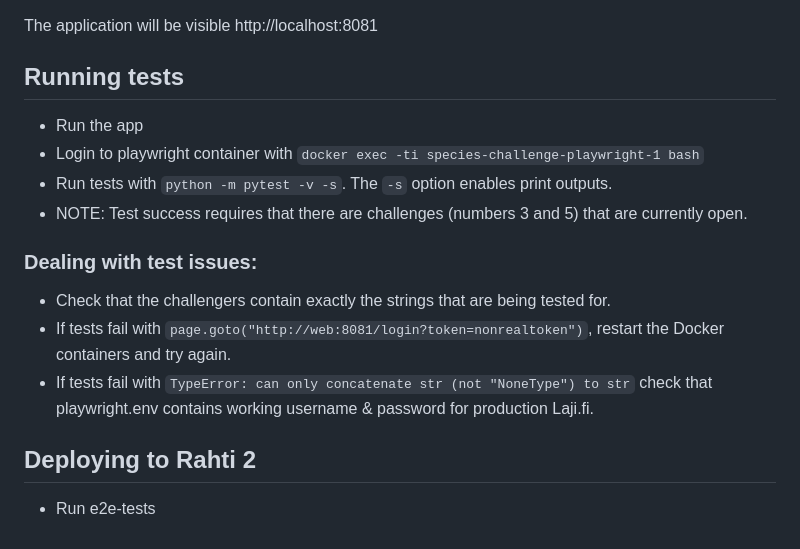
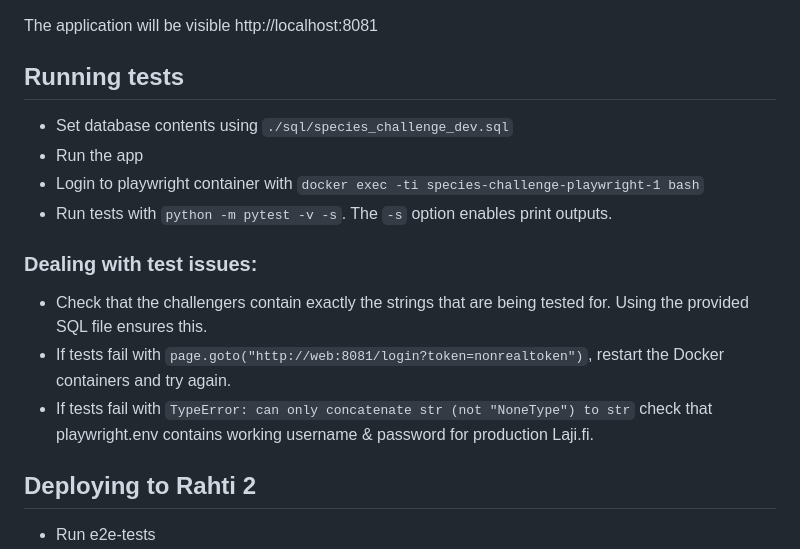
Before and after one commit to luomus/species-challenge, a Markdown page: README.md, the part around the change. GitHub-like rendering.

Commit message:
Improve testings documentation

```diff
--- a/README.md
+++ b/README.md
@@ -45,17 +45,16 @@ The application will be visible http://localhost:8081
 
 ## Running tests
 
+- Set database contents using `./sql/species_challenge_dev.sql`
 - Run the app
 - Login to playwright container with `docker exec -ti species-challenge-playwright-1 bash`
 - Run tests with `python -m pytest -v -s`. The `-s` option enables print outputs.
-- NOTE: Test success requires that there are challenges (numbers 3 and 5) that are currently open.
 
 ### Dealing with test issues:
 
-- Check that the challengers contain exactly the strings that are being tested for.
+- Check that the challengers contain exactly the strings that are being tested for. Using the provided SQL file ensures this.
 - If tests fail with `page.goto("http://web:8081/login?token=nonrealtoken")`, restart the Docker containers and try again.
 - If tests fail with `TypeError: can only concatenate str (not "NoneType") to str` check that playwright.env contains working username & password for production Laji.fi.
-
 
 ## Deploying to Rahti 2
 
```
